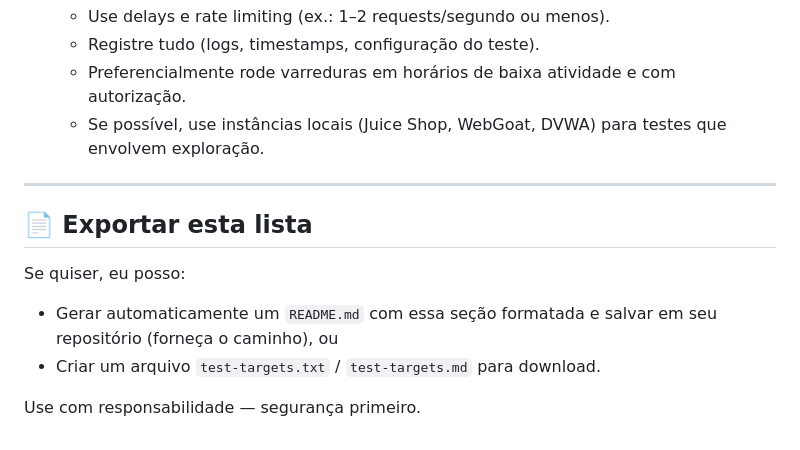
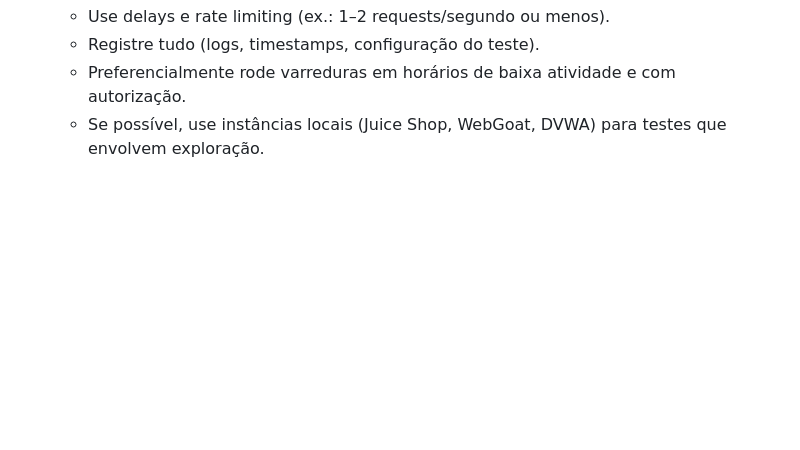
Before and after one commit to Luanqmata/-Linux-Is-Life-, a Markdown page: sites_vulneraveis.md, the part around the change. GitHub-like rendering; blank space fills up the shorter version.

```diff
--- a/sites_vulneraveis.md
+++ b/sites_vulneraveis.md
@@ -94,12 +94,3 @@ Use estes alvos intencionalmente vulneráveis ou ambientes de laboratório — s
   - Registre tudo (logs, timestamps, configuração do teste).
   - Preferencialmente rode varreduras em horários de baixa atividade e com autorização.
   - Se possível, use instâncias locais (Juice Shop, WebGoat, DVWA) para testes que envolvem exploração.
-
----
-
-## 📄 Exportar esta lista
-Se quiser, eu posso:
-- Gerar automaticamente um `README.md` com essa seção formatada e salvar em seu repositório (forneça o caminho), ou
-- Criar um arquivo `test-targets.txt` / `test-targets.md` para download.
-
-Use com responsabilidade — segurança primeiro.
```
